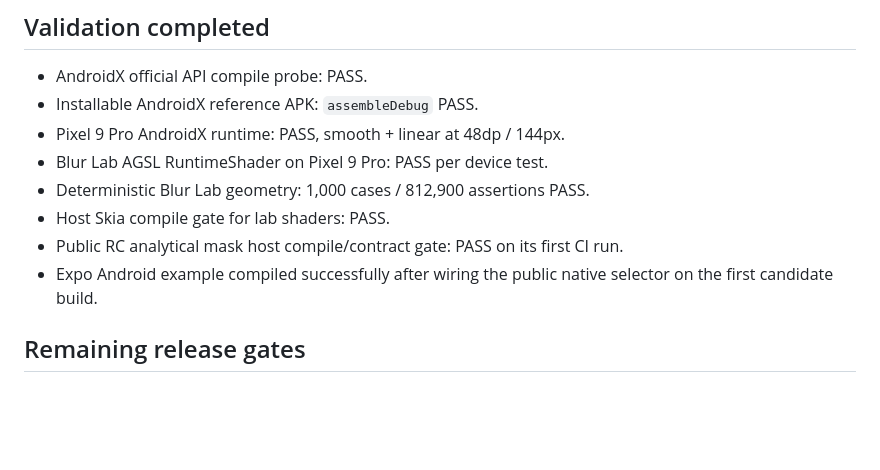
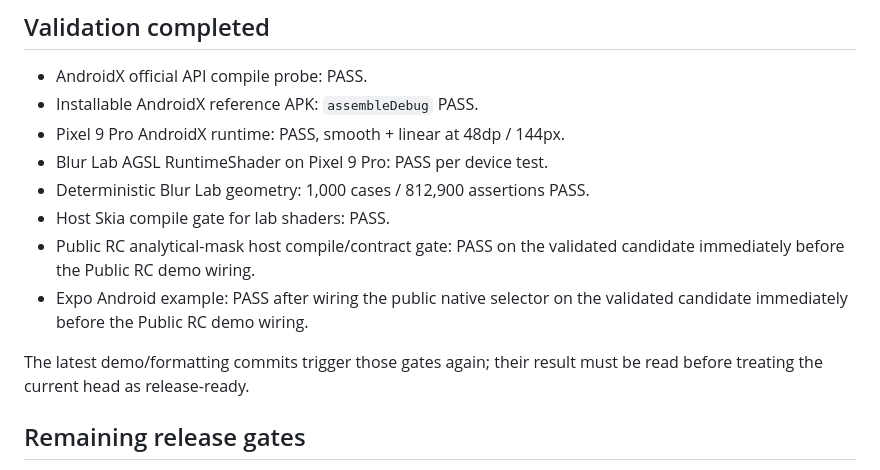
Before and after one commit to AmatoGiulio/react-native-edge-fade, a Markdown page: docs/progressive-blur-experiment.md, the part around the change. Rendered like a GitHub page; blank space fills up the shorter version.

Commit message:
docs(android): correct validation status wording

```diff
--- a/docs/progressive-blur-experiment.md
+++ b/docs/progressive-blur-experiment.md
@@ -163,9 +163,13 @@ alone.
 - Blur Lab AGSL RuntimeShader on Pixel 9 Pro: PASS per device test.
 - Deterministic Blur Lab geometry: 1,000 cases / 812,900 assertions PASS.
 - Host Skia compile gate for lab shaders: PASS.
-- Public RC analytical mask host compile/contract gate: PASS on its first CI run.
-- Expo Android example compiled successfully after wiring the public native
-  selector on the first candidate build.
+- Public RC analytical-mask host compile/contract gate: PASS on the validated
+  candidate immediately before the Public RC demo wiring.
+- Expo Android example: PASS after wiring the public native selector on the
+  validated candidate immediately before the Public RC demo wiring.
+
+The latest demo/formatting commits trigger those gates again; their result must
+be read before treating the current head as release-ready.
 
 ## Remaining release gates
 
```
